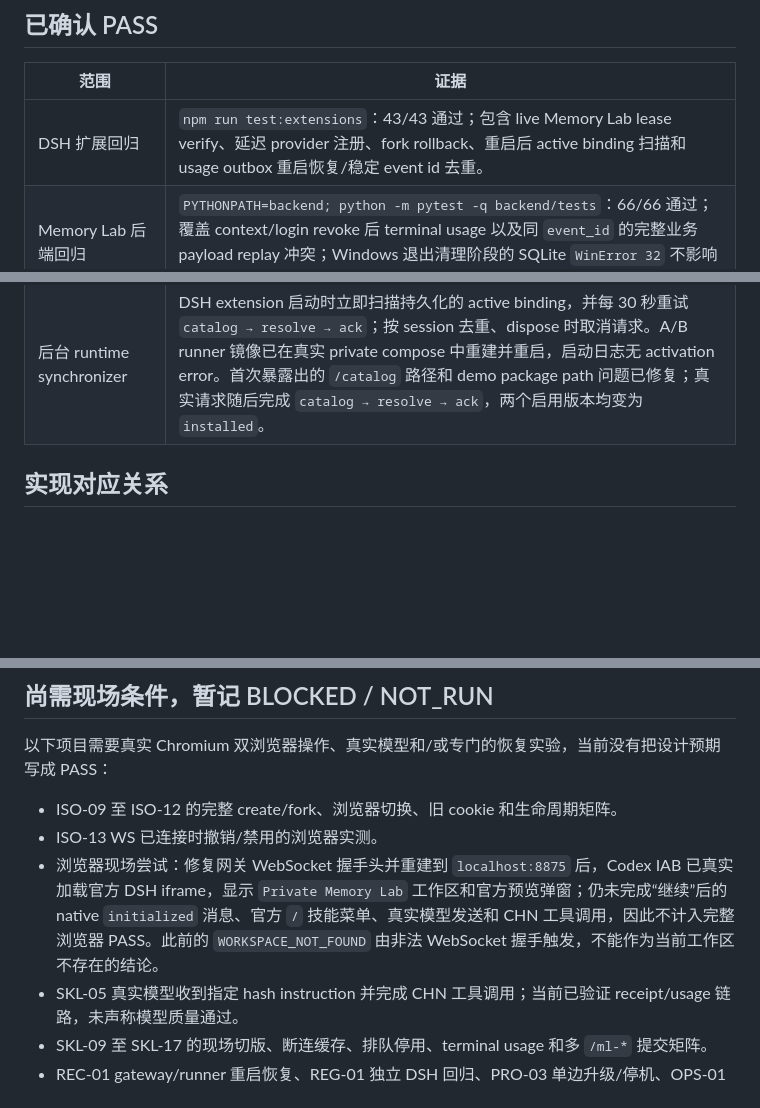
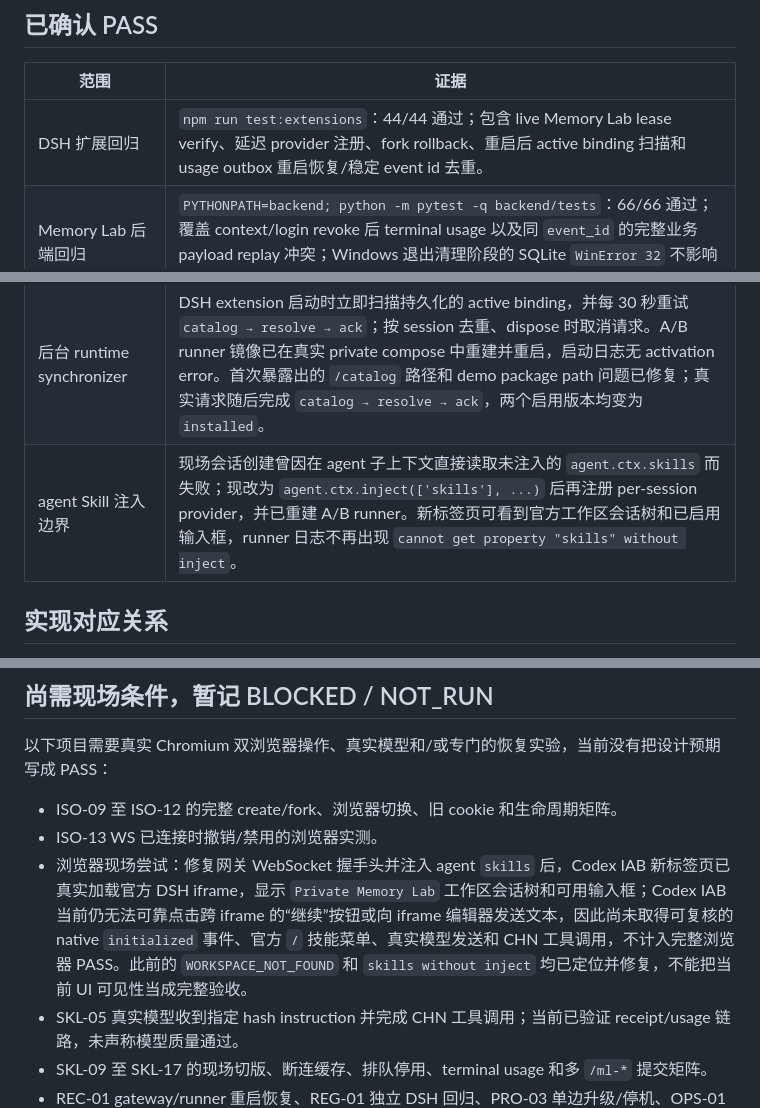
Before and after one commit to XIAHEI-hc/dsh-embeding, a Markdown page: docs/MEMORYLAB_DEVPACK_ACCEPTANCE.md, 3 parts joined by grey strips. Drawn GitHub-style; blank space fills up the shorter version.

Commit message:
docs: record scoped skill injection verification

```diff
--- a/docs/MEMORYLAB_DEVPACK_ACCEPTANCE.md
+++ b/docs/MEMORYLAB_DEVPACK_ACCEPTANCE.md
@@ -9,7 +9,7 @@
 
 | 范围 | 证据 |
 |---|---|
-| DSH 扩展回归 | `npm run test:extensions`：43/43 通过；包含 live Memory Lab lease verify、延迟 provider 注册、fork rollback、重启后 active binding 扫描和 usage outbox 重启恢复/稳定 event id 去重。 |
+| DSH 扩展回归 | `npm run test:extensions`：44/44 通过；包含 live Memory Lab lease verify、延迟 provider 注册、fork rollback、重启后 active binding 扫描和 usage outbox 重启恢复/稳定 event id 去重。 |
 | Memory Lab 后端回归 | `PYTHONPATH=backend; python -m pytest -q backend/tests`：66/66 通过；覆盖 context/login revoke 后 terminal usage 以及同 `event_id` 的完整业务 payload replay 冲突；Windows 退出清理阶段的 SQLite `WinError 32` 不影响 pytest 返回码 0。 |
 | Memory Lab 前端 | `npm run typecheck`、`npm run build` 均通过（既有验收记录）。 |
 | 协议契约 | DevPack `python acceptance/check_contracts.py`：6 个合法示例通过，2 个伪造 scope 被拒绝。脚本已显式使用 UTF-8，避免 Windows GBK 环境误报。 |
@@ -41,6 +41,7 @@
 | runner workspace seed | runner 空数据卷首次启动从只读 `/seed` 初始化 `/data/workdir`；已有用户文件时不覆盖。`tests/test_runtime_roles.py` 5/5 通过，并在 A/B 容器实际看到 `seed_runtime_probe.py` 与 `bf-screenshots/*`。 |
 | fork pre-persistence admission | 官方 session-controller fork 在生成 child ID 后、`agents.create()` 前触发 `api-session/fork-admission`；DSH 先调用 Memory Lab 的 service-auth runtime association endpoint，以 parent 的 live lease/context/runtime 预绑定 child，再写本地 binding；native fork 持久化失败时通过 `api-session/fork-failed` 在两端精确清理未物化 binding。 |
 | 后台 runtime synchronizer | DSH extension 启动时立即扫描持久化的 active binding，并每 30 秒重试 `catalog → resolve → ack`；按 session 去重、dispose 时取消请求。A/B runner 镜像已在真实 private compose 中重建并重启，启动日志无 activation error。首次暴露出的 `/catalog` 路径和 demo package path 问题已修复；真实请求随后完成 `catalog → resolve → ack`，两个启用版本均变为 `installed`。 |
+| agent Skill 注入边界 | 现场会话创建曾因在 agent 子上下文直接读取未注入的 `agent.ctx.skills` 而失败；现改为 `agent.ctx.inject(['skills'], ...)` 后再注册 per-session provider，并已重建 A/B runner。新标签页可看到官方工作区会话树和已启用输入框，runner 日志不再出现 `cannot get property "skills" without inject`。 |
 
 ## 实现对应关系
 
@@ -57,7 +58,7 @@
 
 - ISO-09 至 ISO-12 的完整 create/fork、浏览器切换、旧 cookie 和生命周期矩阵。
 - ISO-13 WS 已连接时撤销/禁用的浏览器实测。
-- 浏览器现场尝试：修复网关 WebSocket 握手头并重建到 `localhost:8875` 后，Codex IAB 已真实加载官方 DSH iframe，显示 `Private Memory Lab` 工作区和官方预览弹窗；仍未完成“继续”后的 native `initialized` 消息、官方 `/` 技能菜单、真实模型发送和 CHN 工具调用，因此不计入完整浏览器 PASS。此前的 `WORKSPACE_NOT_FOUND` 由非法 WebSocket 握手触发，不能作为当前工作区不存在的结论。
+- 浏览器现场尝试：修复网关 WebSocket 握手头并注入 agent `skills` 后，Codex IAB 新标签页已真实加载官方 DSH iframe，显示 `Private Memory Lab` 工作区会话树和可用输入框；Codex IAB 当前仍无法可靠点击跨 iframe 的“继续”按钮或向 iframe 编辑器发送文本，因此尚未取得可复核的 native `initialized` 事件、官方 `/` 技能菜单、真实模型发送和 CHN 工具调用，不计入完整浏览器 PASS。此前的 `WORKSPACE_NOT_FOUND` 和 `skills without inject` 均已定位并修复，不能把当前 UI 可见性当成完整验收。
 - SKL-05 真实模型收到指定 hash instruction 并完成 CHN 工具调用；当前已验证 receipt/usage 链路，未声称模型质量通过。
 - SKL-09 至 SKL-17 的现场切版、断连缓存、排队停用、terminal usage 和多 `/ml-*` 提交矩阵。
 - REC-01 gateway/runner 重启恢复、REG-01 独立 DSH 回归、PRO-03 单边升级/停机、OPS-01 回滚覆盖。
```
